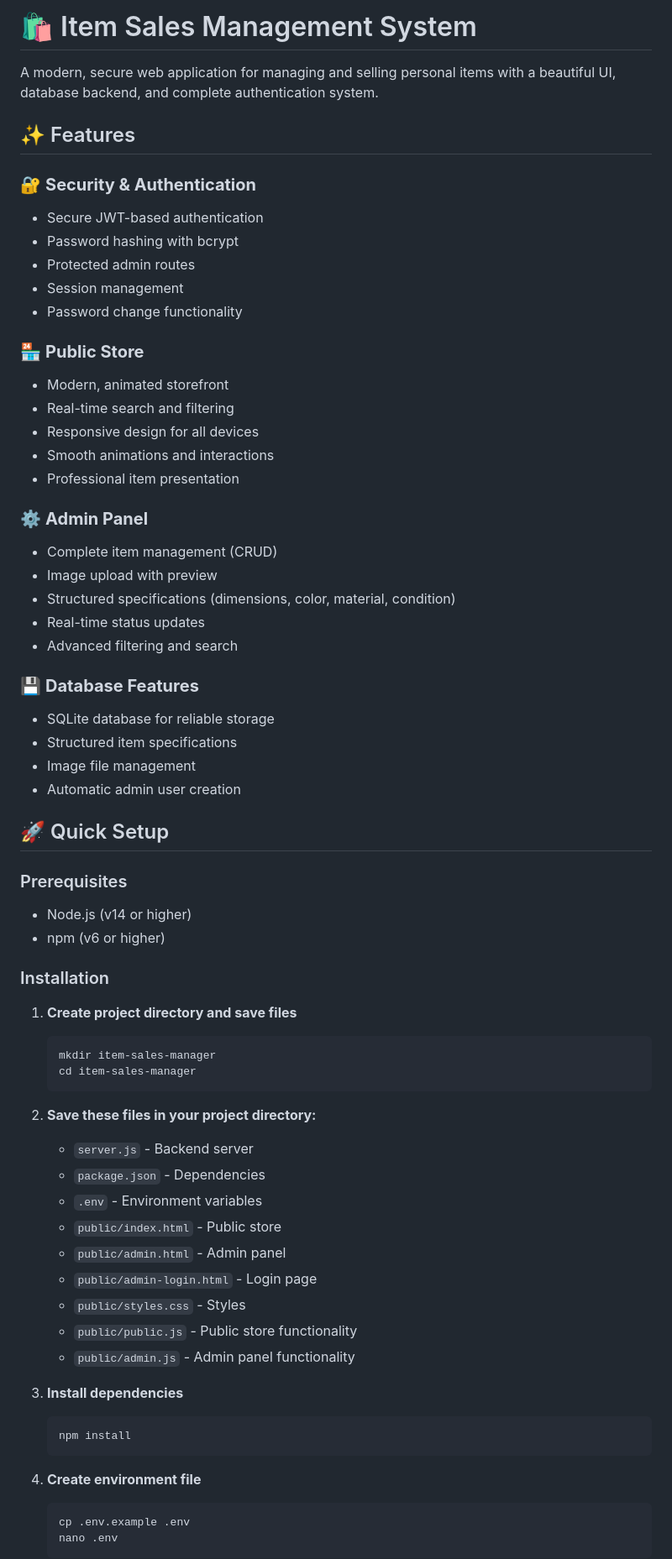
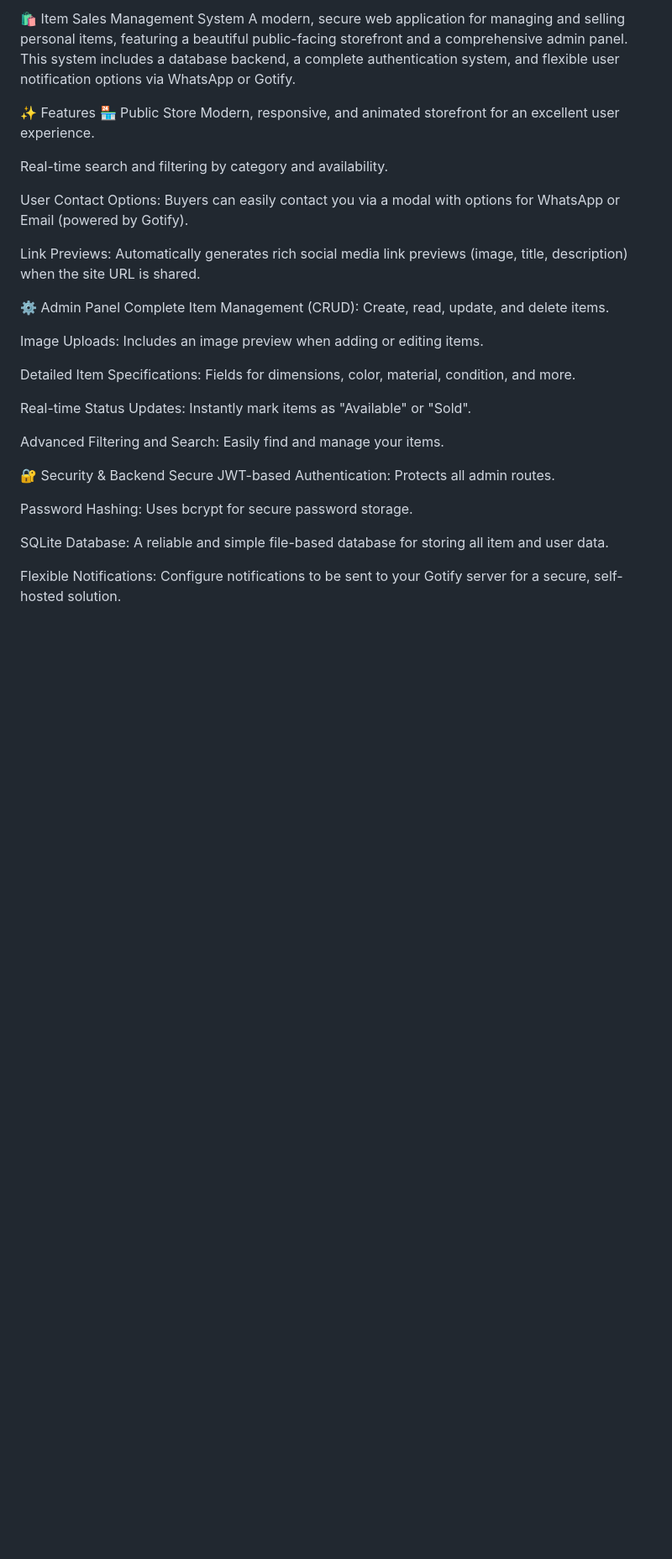
Before and after one commit to martomarzo/shutupandtakemythings, a Markdown page: README.md, the part around the change printed below. Shown: that part at 84% size. Drawn GitHub-style; blank space fills up the shorter version.

````diff
--- a/README.md
+++ b/README.md
@@ -1,69 +1,33 @@
-# 🛍️ Item Sales Management System
+🛍️ Item Sales Management System
+A modern, secure web application for managing and selling personal items, featuring a beautiful public-facing storefront and a comprehensive admin panel. This system includes a database backend, a complete authentication system, and flexible user notification options via WhatsApp or Gotify.
 
-A modern, secure web application for managing and selling personal items with a beautiful UI, database backend, and complete authentication system.
+✨ Features
+🏪 Public Store
+Modern, responsive, and animated storefront for an excellent user experience.
 
-## ✨ Features
+Real-time search and filtering by category and availability.
 
-### 🔐 **Security & Authentication**
-- Secure JWT-based authentication
-- Password hashing with bcrypt
-- Protected admin routes
-- Session management
-- Password change functionality
+User Contact Options: Buyers can easily contact you via a modal with options for WhatsApp or Email (powered by Gotify).
 
-### 🏪 **Public Store**
-- Modern, animated storefront
-- Real-time search and filtering
-- Responsive design for all devices
-- Smooth animations and interactions
-- Professional item presentation
+Link Previews: Automatically generates rich social media link previews (image, title, description) when the site URL is shared.
 
-### ⚙️ **Admin Panel**
-- Complete item management (CRUD)
-- Image upload with preview
-- Structured specifications (dimensions, color, material, condition)
-- Real-time status updates
-- Advanced filtering and search
+⚙️ Admin Panel
+Complete Item Management (CRUD): Create, read, update, and delete items.
 
-### 💾 **Database Features**
-- SQLite database for reliable storage
-- Structured item specifications
-- Image file management
-- Automatic admin user creation
+Image Uploads: Includes an image preview when adding or editing items.
 
-## 🚀 Quick Setup
+Detailed Item Specifications: Fields for dimensions, color, material, condition, and more.
 
-### Prerequisites
-- Node.js (v14 or higher)
-- npm (v6 or higher)
+Real-time Status Updates: Instantly mark items as "Available" or "Sold".
 
-### Installation
+Advanced Filtering and Search: Easily find and manage your items.
 
-1. **Create project directory and save files**
-   ```bash
-   mkdir item-sales-manager
-   cd item-sales-manager
-   ```
+🔐 Security & Backend
+Secure JWT-based Authentication: Protects all admin routes.
 
-2. **Save these files in your project directory:**
-   - `server.js` - Backend server
-   - `package.json` - Dependencies
-   - `.env` - Environment variables
-   - `public/index.html` - Public store
-   - `public/admin.html` - Admin panel
-   - `public/admin-login.html` - Login page
-   - `public/styles.css` - Styles
-   - `public/public.js` - Public store functionality
-   - `public/admin.js` - Admin panel functionality
+Password Hashing: Uses bcrypt for secure password storage.
 
-3. **Install dependencies**
-   ```bash
-   npm install
-   ```
+SQLite Database: A reliable and simple file-based database for storing all item and user data.
 
-4. **Create environment file**
-   ```bash
-   cp .env.example .env
-   nano .env
-   ```
+Flexible Notifications: Configure notifications to be sent to your Gotify server for a secure, self-hosted solution.
 
````
Also changed, not shown: other parts of README.md (+81 -220 lines).
